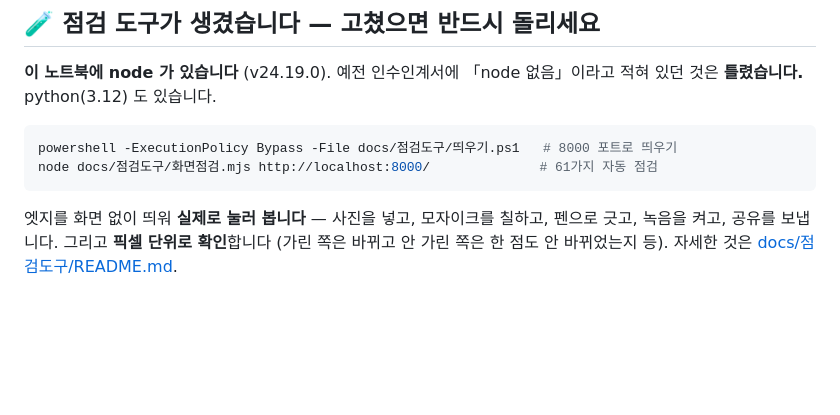
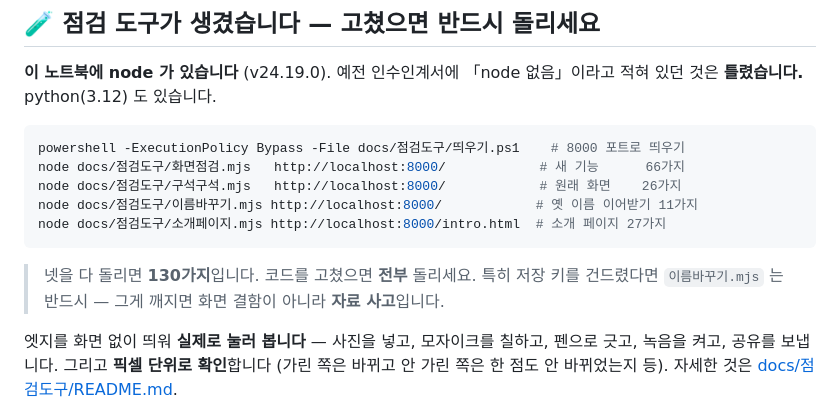
Before and after one commit to legoschool/pkems-googlenote, a Markdown page: docs/작업이어가기.md, the part around one of its changes. Rendered like a GitHub page; blank space fills up the shorter version.

````diff
--- a/docs/작업이어가기.md
+++ b/docs/작업이어가기.md
@@ -146,9 +155,16 @@
 적혀 있던 것은 **틀렸습니다.** python(3.12) 도 있습니다.
 
 ```bash
-powershell -ExecutionPolicy Bypass -File docs/점검도구/띄우기.ps1   # 8000 포트로 띄우기
-node docs/점검도구/화면점검.mjs http://localhost:8000/              # 61가지 자동 점검
+powershell -ExecutionPolicy Bypass -File docs/점검도구/띄우기.ps1    # 8000 포트로 띄우기
+node docs/점검도구/화면점검.mjs   http://localhost:8000/            # 새 기능      66가지
+node docs/점검도구/구석구석.mjs   http://localhost:8000/            # 원래 화면    26가지
+node docs/점검도구/이름바꾸기.mjs http://localhost:8000/            # 옛 이름 이어받기 11가지
+node docs/점검도구/소개페이지.mjs http://localhost:8000/intro.html  # 소개 페이지 27가지
 ```
+
+> 넷을 다 돌리면 **130가지**입니다. 코드를 고쳤으면 **전부** 돌리세요.
+> 특히 저장 키를 건드렸다면 `이름바꾸기.mjs` 는 반드시 — 그게 깨지면
+> 화면 결함이 아니라 **자료 사고**입니다.
 
 엣지를 화면 없이 띄워 **실제로 눌러 봅니다** — 사진을 넣고, 모자이크를 칠하고, 펜으로 긋고,
 녹음을 켜고, 공유를 보냅니다. 그리고 **픽셀 단위로 확인**합니다
````
Also changed, not shown: other parts of docs/작업이어가기.md (+34 -10 lines).
